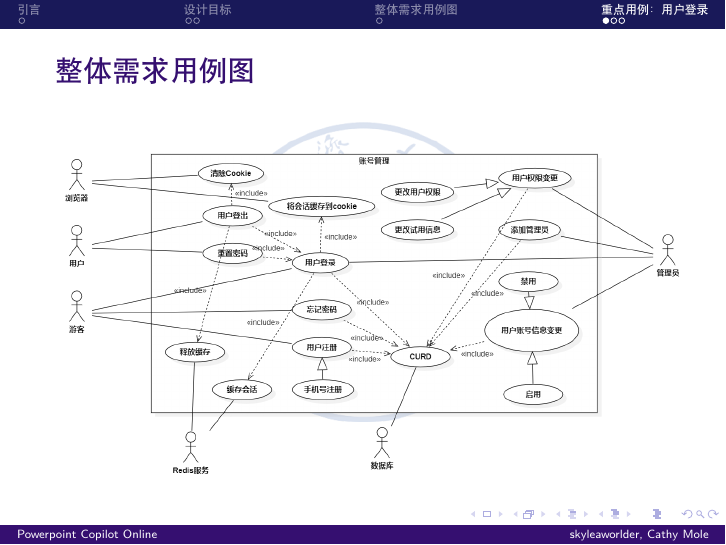
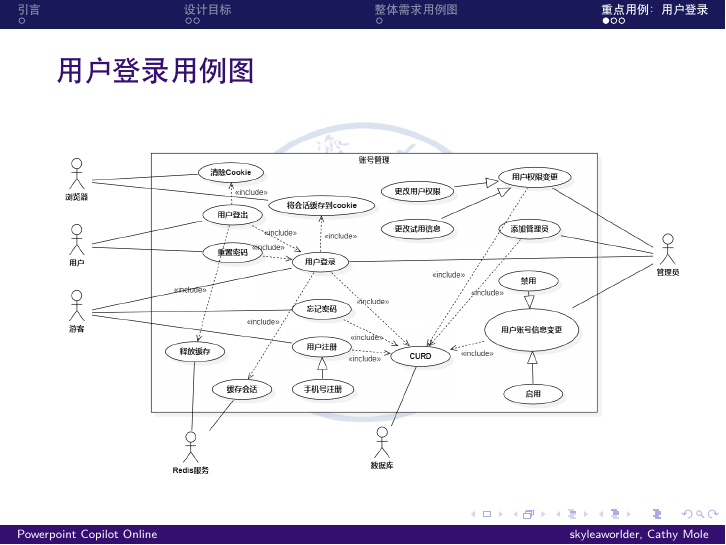
Before and after one commit to leo4048111/assignments_pre_ppt, LaTeX slides (main.tex, which reads contents/login_usercase_diagram.tex): page 6 of 8. Compiled offline with XeLaTeX.

Commit message:
更新了用户登录用例图
更新了用户登录用例图

```diff
--- a/contents/login_usercase_diagram.tex
+++ b/contents/login_usercase_diagram.tex
@@ -1,7 +1,7 @@
 \section{重点用例：用户登录}
 \begin{frame}
     \frametitle{用例图}
-    \frametitle{整体需求用例图}
+    \frametitle{用户登录用例图}
     \center
     \includegraphics[width=4.5in]{contents/figure/login_usecase_diagram.png}
 \end{frame}
```
Also changed, not shown: main.pdf.
